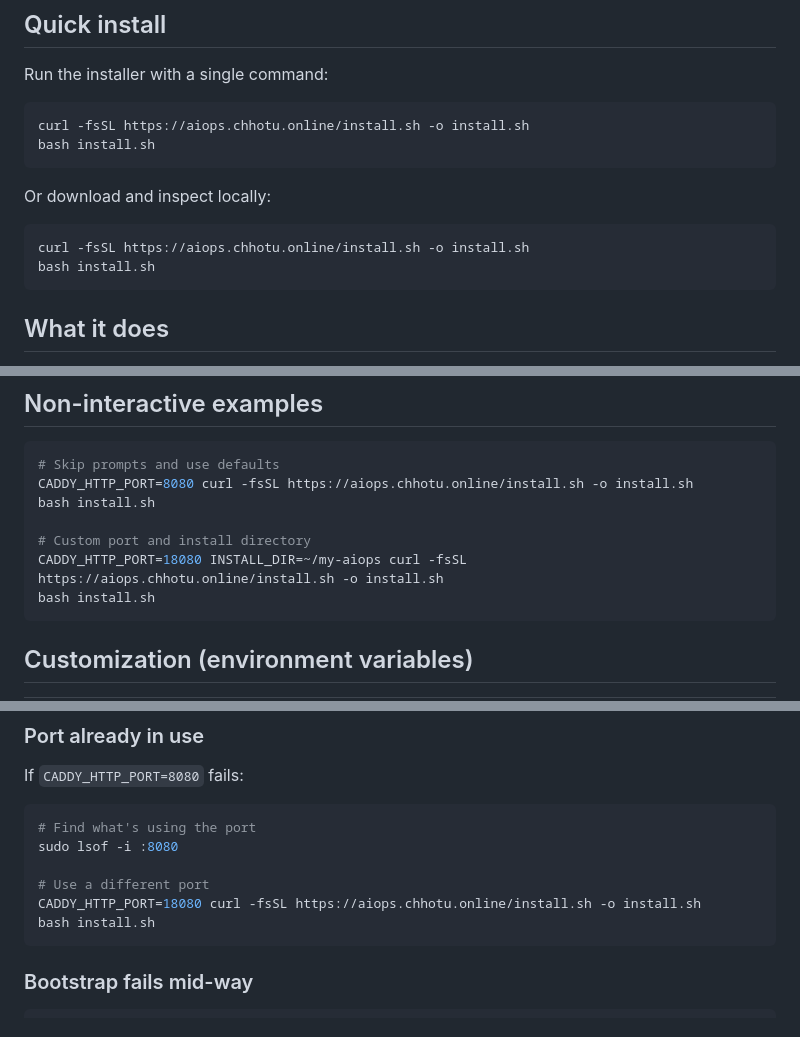
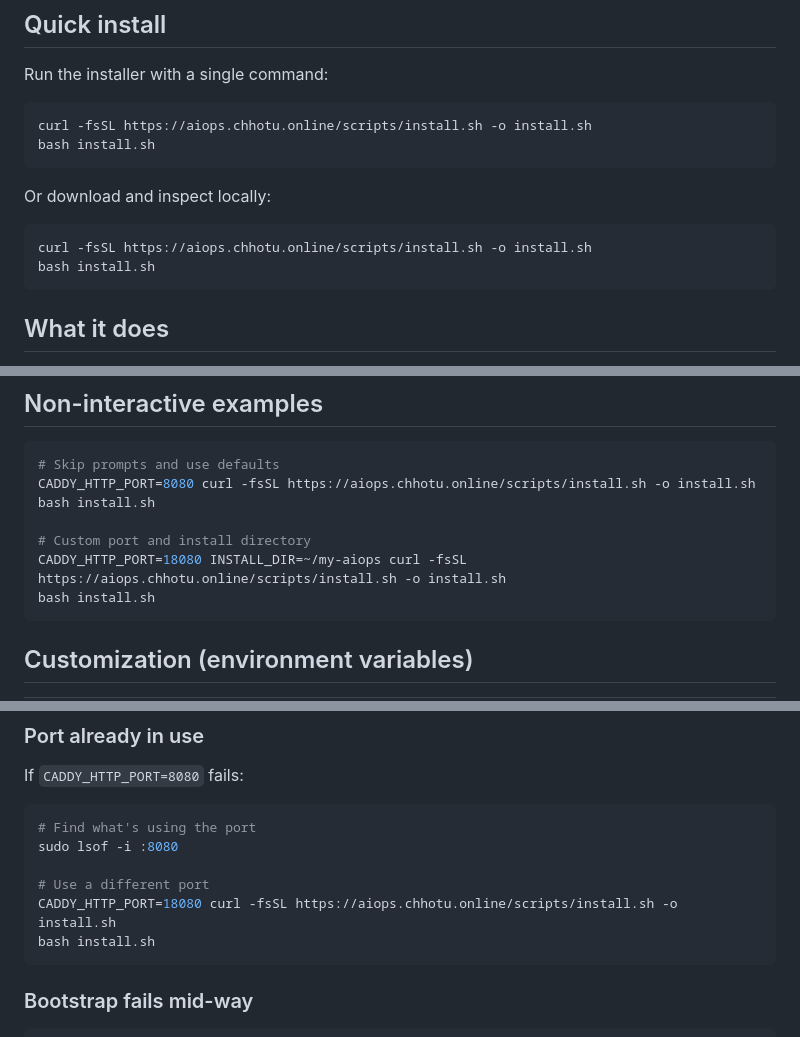
Before and after one commit to chhotu-claw/ai-ops-starter-kit, a Markdown page: docs/INSTALLER.md, 3 parts joined by grey strips. Drawn GitHub-style.

Commit message:
fix: correct install.sh URL path to /scripts/ in all docs

````diff
--- a/docs/INSTALLER.md
+++ b/docs/INSTALLER.md
@@ -3,13 +3,13 @@
 ## Quick install
 Run the installer with a single command:
 ```bash
-curl -fsSL https://aiops.chhotu.online/install.sh -o install.sh
+curl -fsSL https://aiops.chhotu.online/scripts/install.sh -o install.sh
 bash install.sh
 ```
 
 Or download and inspect locally:
 ```bash
-curl -fsSL https://aiops.chhotu.online/install.sh -o install.sh
+curl -fsSL https://aiops.chhotu.online/scripts/install.sh -o install.sh
 bash install.sh
 ```
 
@@ -34,11 +34,11 @@ make doctor
 ## Non-interactive examples
 ```bash
 # Skip prompts and use defaults
-CADDY_HTTP_PORT=8080 curl -fsSL https://aiops.chhotu.online/install.sh -o install.sh
+CADDY_HTTP_PORT=8080 curl -fsSL https://aiops.chhotu.online/scripts/install.sh -o install.sh
 bash install.sh
 
 # Custom port and install directory
-CADDY_HTTP_PORT=18080 INSTALL_DIR=~/my-aiops curl -fsSL https://aiops.chhotu.online/install.sh -o install.sh
+CADDY_HTTP_PORT=18080 INSTALL_DIR=~/my-aiops curl -fsSL https://aiops.chhotu.online/scripts/install.sh -o install.sh
 bash install.sh
 ```
 
@@ -84,7 +84,7 @@ If `CADDY_HTTP_PORT=8080` fails:
 sudo lsof -i :8080
 
 # Use a different port
-CADDY_HTTP_PORT=18080 curl -fsSL https://aiops.chhotu.online/install.sh -o install.sh
+CADDY_HTTP_PORT=18080 curl -fsSL https://aiops.chhotu.online/scripts/install.sh -o install.sh
 bash install.sh
 ```
 
````
Also changed, not shown: other parts of docs/INSTALLER.md (+2 -2 lines).
